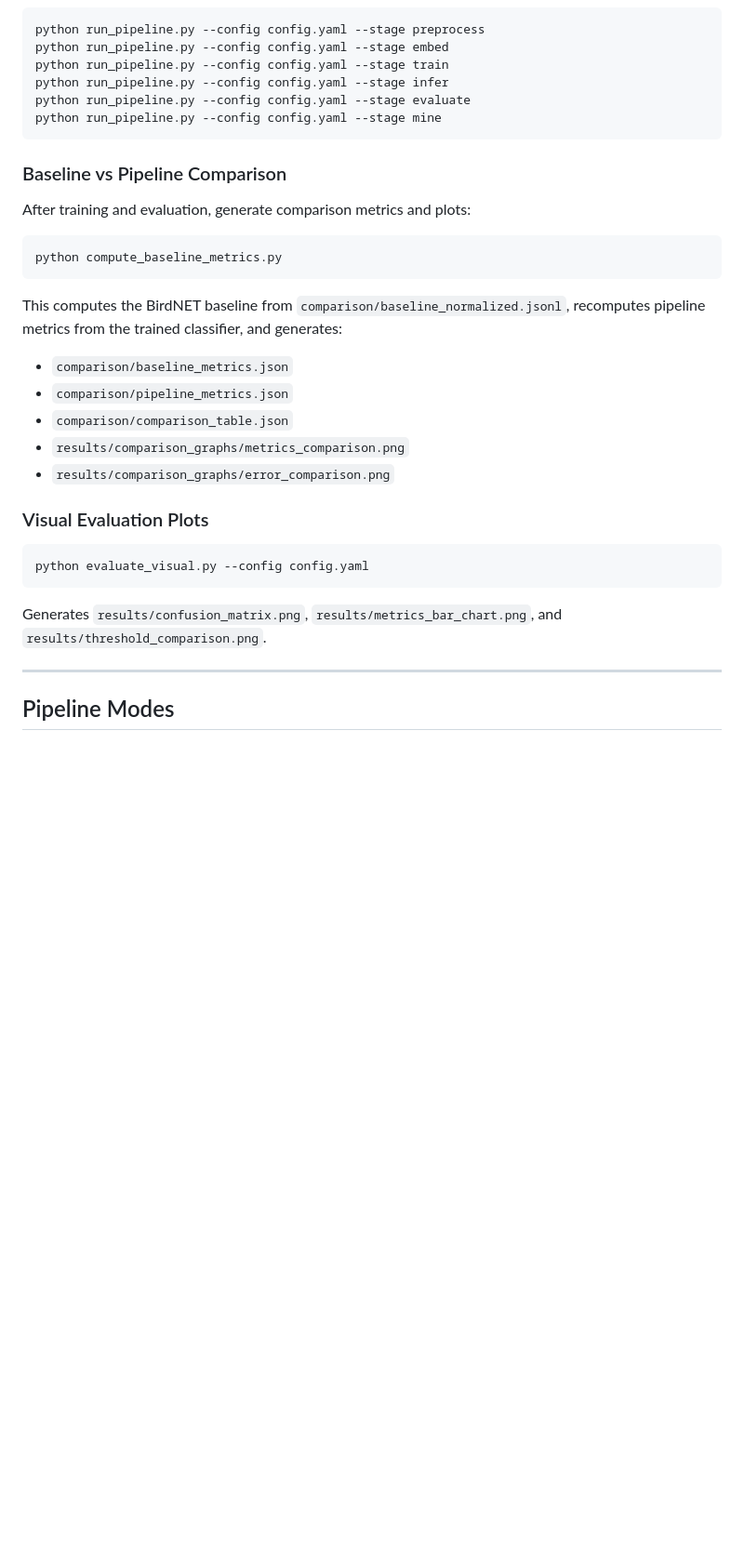
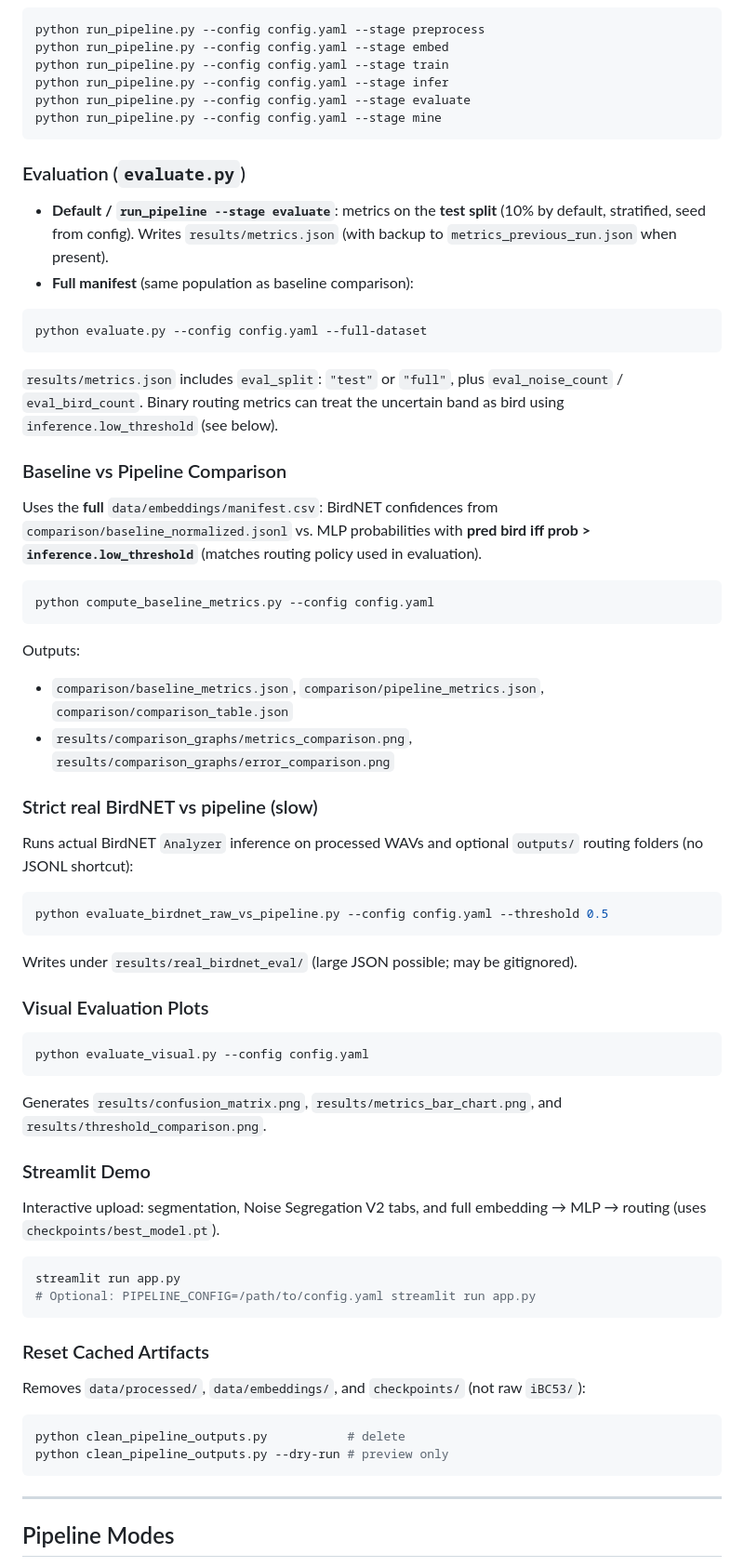
Before and after one commit to samarthkolur/Noise-Aware-Pipeline-for-Indian-Bird-Sound-Classification, a Markdown page: README.md, the part around one of its changes. Shown at 93% size. Drawn GitHub-style; blank space fills up the shorter version.

````diff
--- a/README.md
+++ b/README.md
@@ -143,20 +156,39 @@ python run_pipeline.py --config config.yaml --stage evaluate
 python run_pipeline.py --config config.yaml --stage mine
 ```
 
+### Evaluation (`evaluate.py`)
+
+- **Default / `run_pipeline --stage evaluate`**: metrics on the **test split** (10% by default, stratified, seed from config). Writes `results/metrics.json` (with backup to `metrics_previous_run.json` when present).
+- **Full manifest** (same population as baseline comparison):
+
+```bash
+python evaluate.py --config config.yaml --full-dataset
+```
+
+`results/metrics.json` includes `eval_split`: `"test"` or `"full"`, plus `eval_noise_count` / `eval_bird_count`. Binary routing metrics can treat the uncertain band as bird using `inference.low_threshold` (see below).
+
 ### Baseline vs Pipeline Comparison
 
-After training and evaluation, generate comparison metrics and plots:
+Uses the **full** `data/embeddings/manifest.csv`: BirdNET confidences from `comparison/baseline_normalized.jsonl` vs. MLP probabilities with **pred bird iff prob > `inference.low_threshold`** (matches routing policy used in evaluation).
 
 ```bash
-python compute_baseline_metrics.py
+python compute_baseline_metrics.py --config config.yaml
 ```
 
-This computes the BirdNET baseline from `comparison/baseline_normalized.jsonl`, recomputes pipeline metrics from the trained classifier, and generates:
-- `comparison/baseline_metrics.json`
-- `comparison/pipeline_metrics.json`
-- `comparison/comparison_table.json`
-- `results/comparison_graphs/metrics_comparison.png`
-- `results/comparison_graphs/error_comparison.png`
+Outputs:
+
+- `comparison/baseline_metrics.json`, `comparison/pipeline_metrics.json`, `comparison/comparison_table.json`
+- `results/comparison_graphs/metrics_comparison.png`, `results/comparison_graphs/error_comparison.png`
+
+### Strict real BirdNET vs pipeline (slow)
+
+Runs actual BirdNET `Analyzer` inference on processed WAVs and optional `outputs/` routing folders (no JSONL shortcut):
+
+```bash
+python evaluate_birdnet_raw_vs_pipeline.py --config config.yaml --threshold 0.5
+```
+
+Writes under `results/real_birdnet_eval/` (large JSON possible; may be gitignored).
 
 ### Visual Evaluation Plots
 
@@ -165,6 +197,24 @@ python evaluate_visual.py --config config.yaml
 ```
 
 Generates `results/confusion_matrix.png`, `results/metrics_bar_chart.png`, and `results/threshold_comparison.png`.
+
+### Streamlit Demo
+
+Interactive upload: segmentation, Noise Segregation V2 tabs, and full embedding → MLP → routing (uses `checkpoints/best_model.pt`).
+
+```bash
+streamlit run app.py
+# Optional: PIPELINE_CONFIG=/path/to/config.yaml streamlit run app.py
+```
+
+### Reset Cached Artifacts
+
+Removes `data/processed/`, `data/embeddings/`, and `checkpoints/` (not raw `iBC53/`):
+
+```bash
+python clean_pipeline_outputs.py           # delete
+python clean_pipeline_outputs.py --dry-run # preview only
+```
 
 ---
 
````
Also changed, not shown: other parts of README.md (+133 -126 lines).
